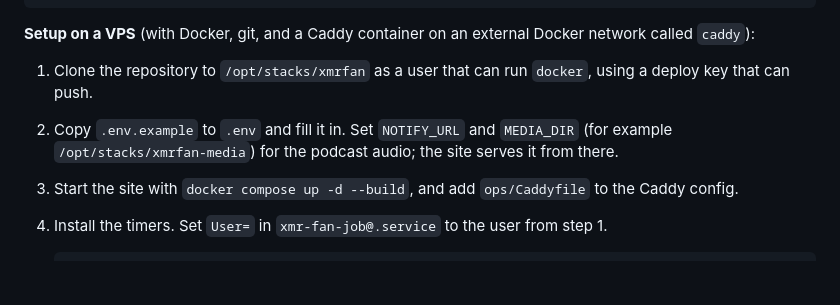
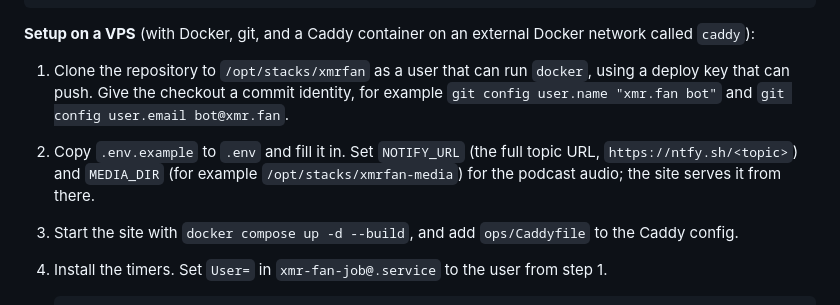
Before and after one commit to pluja/xmr.fan, a Markdown page: README.md, the part around the change. Rendered like a GitHub page; blank space fills up the shorter version.

Commit message:
docs(ops): note the commit identity and ntfy topic URL
The first server run failed without a git identity, and the topic belongs in NOTIFY_URL, not NOTIFY_TOKEN.

```diff
--- a/README.md
+++ b/README.md
@@ -143,8 +143,8 @@ npm run gazette:hold -- 2026-10-19 --release   # it goes live at the next hourly
 
 **Setup on a VPS** (with Docker, git, and a Caddy container on an external Docker network called `caddy`):
 
-1. Clone the repository to `/opt/stacks/xmrfan` as a user that can run `docker`, using a deploy key that can push.
-2. Copy `.env.example` to `.env` and fill it in. Set `NOTIFY_URL` and `MEDIA_DIR` (for example `/opt/stacks/xmrfan-media`) for the podcast audio; the site serves it from there.
+1. Clone the repository to `/opt/stacks/xmrfan` as a user that can run `docker`, using a deploy key that can push. Give the checkout a commit identity, for example `git config user.name "xmr.fan bot"` and `git config user.email bot@xmr.fan`.
+2. Copy `.env.example` to `.env` and fill it in. Set `NOTIFY_URL` (the full topic URL, `https://ntfy.sh/<topic>`) and `MEDIA_DIR` (for example `/opt/stacks/xmrfan-media`) for the podcast audio; the site serves it from there.
 3. Start the site with `docker compose up -d --build`, and add `ops/Caddyfile` to the Caddy config.
 4. Install the timers. Set `User=` in `xmr-fan-job@.service` to the user from step 1.
 
```
